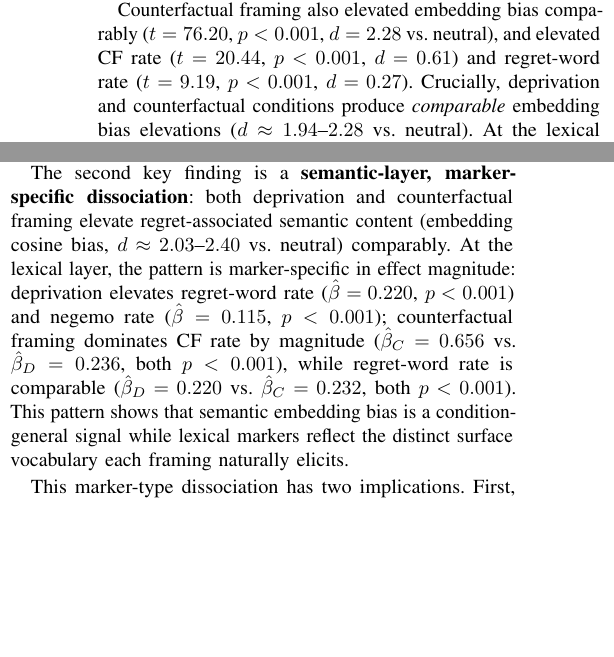
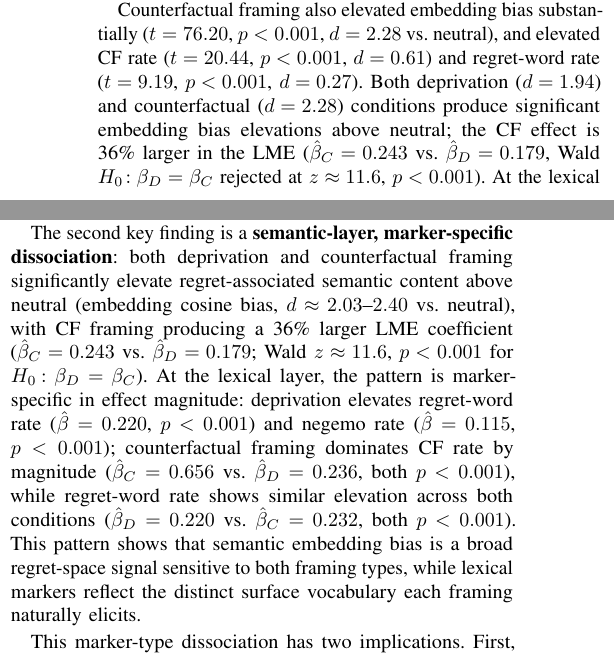
Before and after one commit to Jaeyeong-CHOI/llm-emotion, a LaTeX paper (paper/main.tex): two parts of the columns of pages 4 and 6 of 11, joined at a grey line, cut so that both start at the same text, the shorter picture padded with empty space. Compiled offline with pdfLaTeX.

Commit message:
fix: resolve 19th critique — replace 'comparable' embedding overclaim with quantified 36%/Wald-z difference; trim verbose Conclusion model list; recompile

```diff
--- a/paper/main.tex
+++ b/paper/main.tex
@@ -324,7 +324,7 @@ A stratified subsample of $N=36$ outputs (12 per condition; 18 GPT-4o, 18 Gemini
 Figure~\ref{fig:main_result} shows the headline result. Deprivation framing produced higher marker rates on all outcomes (Table~\ref{tab:results}), but the confirmatory LME does not confirm H1a (lexical markers) after accounting for scenario variance.
 Exploratory Welch $t$-tests ($N_\text{total}=7{,}440$, deprivation vs.\ neutral): CF rate $t=20.55$, $p<0.001$, $d=0.61$; regret-word rate $t=16.90$, $p<0.001$, $d=0.51$; negative emotion rate $t=11.82$, $p<0.001$, $d=0.35$; embedding regret bias $t=64.88$, $p<0.001$, $d=1.94$. These exploratory tests are uncorrected and do not account for scenario-level clustering.
 
-Counterfactual framing also elevated embedding bias comparably ($t=76.20$, $p<0.001$, $d=2.28$ vs.\ neutral), and elevated CF rate ($t=20.44$, $p<0.001$, $d=0.61$) and regret-word rate ($t=9.19$, $p<0.001$, $d=0.27$). Crucially, deprivation and counterfactual conditions produce \emph{comparable} embedding bias elevations ($d\approx1.94$--$2.28$ vs.\ neutral). At the lexical layer the pattern diverges: deprivation drives higher explicit regret-word and negemo rates, while counterfactual framing drives higher CF rate---a \emph{marker-specific dissociation} in which the semantic layer captures common regret-space activation, whereas lexical markers selectively reflect the surface properties of each framing type. This dissociation is the primary finding of this study.
+Counterfactual framing also elevated embedding bias substantially ($t=76.20$, $p<0.001$, $d=2.28$ vs.\ neutral), and elevated CF rate ($t=20.44$, $p<0.001$, $d=0.61$) and regret-word rate ($t=9.19$, $p<0.001$, $d=0.27$). Both deprivation ($d=1.94$) and counterfactual ($d=2.28$) conditions produce significant embedding bias elevations above neutral; the CF effect is 36\% larger in the LME ($\hat{\beta}_C=0.243$ vs.\ $\hat{\beta}_D=0.179$, Wald $H_0\!:\beta_D=\beta_C$ rejected at $z\approx11.6$, $p<0.001$). At the lexical layer the pattern diverges: deprivation drives higher explicit regret-word and negemo rates, while counterfactual framing drives higher CF rate---a \emph{marker-specific dissociation} in which the semantic layer captures broad regret-space activation under both framings, whereas lexical markers selectively reflect the surface vocabulary each framing naturally elicits. This dissociation is the primary finding of this study.
 
 \begin{table}[t]
 \caption{Condition-level marker means (SD), full dataset $N_\text{total}=7{,}440$ (2393/2448/2388 per condition, D/C/N). Exploratory Welch $t$-tests: *** $p{<}0.001$, ** $p{<}0.01$, * $p{<}0.05$, n.s.\ $p{>}0.05$. LME note shows confirmatory status. Dep CF rate $p<0.001$ in LME (batch v24 confirmed); CF-condition CF rate sig. ($p<0.001$).}
@@ -500,7 +500,7 @@ We interpret all findings below as properties of prompt-conditioned linguistic o
 
 The most robust and consistent finding is the \textbf{ruminative persona effect}: ruminative persona instructions were the strongest predictor for regret-specific outcomes across all tested model variants ($z=19.51$, $p<0.001$ for embedding bias; $z\approx9.9$--$10.5$, $p<0.001$ for regret-specific lexical markers), indicating that persona-level instructions are more reliable levers for regret-associated language generation than user-prompt framing per se. Critically, this persona specificity is confined to regret-associated representations: negative emotion rate was \emph{not} predicted by persona ($z=0.76$, $p=0.45$~n.s.), indicating ruminative personas activate regret-schema-specific content (counterfactual expressions, regret vocabulary) without elevating general negative affect. This has practical implications: system-prompt persona design is a targeted lever for regret-like language, not a general affect amplifier.
 
-The second key finding is a \textbf{semantic-layer, marker-specific dissociation}: both deprivation and counterfactual framing elevate regret-associated semantic content (embedding cosine bias, $d\approx2.03$--$2.40$ vs.\ neutral) comparably. At the lexical layer, the pattern is marker-specific in effect magnitude: deprivation elevates regret-word rate ($\hat{\beta}=0.220$, $p<0.001$) and negemo rate ($\hat{\beta}=0.115$, $p<0.001$); counterfactual framing dominates CF rate by magnitude ($\hat{\beta}_C=0.656$ vs.\ $\hat{\beta}_D=0.236$, both $p<0.001$), while regret-word rate is comparable ($\hat{\beta}_D=0.220$ vs.\ $\hat{\beta}_C=0.232$, both $p<0.001$). This pattern shows that semantic embedding bias is a condition-general signal while lexical markers reflect the distinct surface vocabulary each framing naturally elicits.
+The second key finding is a \textbf{semantic-layer, marker-specific dissociation}: both deprivation and counterfactual framing significantly elevate regret-associated semantic content above neutral (embedding cosine bias, $d\approx2.03$--$2.40$ vs.\ neutral), with CF framing producing a 36\% larger LME coefficient ($\hat{\beta}_C=0.243$ vs.\ $\hat{\beta}_D=0.179$; Wald $z\approx11.6$, $p<0.001$ for $H_0\!:\beta_D=\beta_C$). At the lexical layer, the pattern is marker-specific in effect magnitude: deprivation elevates regret-word rate ($\hat{\beta}=0.220$, $p<0.001$) and negemo rate ($\hat{\beta}=0.115$, $p<0.001$); counterfactual framing dominates CF rate by magnitude ($\hat{\beta}_C=0.656$ vs.\ $\hat{\beta}_D=0.236$, both $p<0.001$), while regret-word rate shows similar elevation across both conditions ($\hat{\beta}_D=0.220$ vs.\ $\hat{\beta}_C=0.232$, both $p<0.001$). This pattern shows that semantic embedding bias is a broad regret-space signal sensitive to both framing types, while lexical markers reflect the distinct surface vocabulary each framing naturally elicits.
 
 This marker-type dissociation has two implications. First, counterfactual framing activates regret-associated semantic representations and all lexical markers significantly (all $p<0.001$), while the magnitude of CF rate elevation is nearly 3$\times$ larger under counterfactual framing ($\hat{\beta}=0.656$) than deprivation ($\hat{\beta}=0.236$), and regret-word rate is comparable between conditions ($\hat{\beta}_D=0.220$ vs.\ $\hat{\beta}_C=0.232$). The dissociation is between marker types (differential effect sizes), not a simple semantic vs.\ lexical split: CF rate (dep $\hat{\beta}=0.236$ vs.\ CF $\hat{\beta}=0.656$) and regret-word rate (dep $\hat{\beta}=0.220$ vs.\ CF $\hat{\beta}=0.232$) both significant under both conditions but with different magnitudes. Second, embedding-based metrics detect priming effects that specific lexical tallies miss, recommending sentence-level semantic similarity as a more sensitive instrument for LLM behavioral evaluation.
 
```
Also changed, not shown: paper/main.pdf, paper/main.tex (6 more changed lines), 1 other file.
